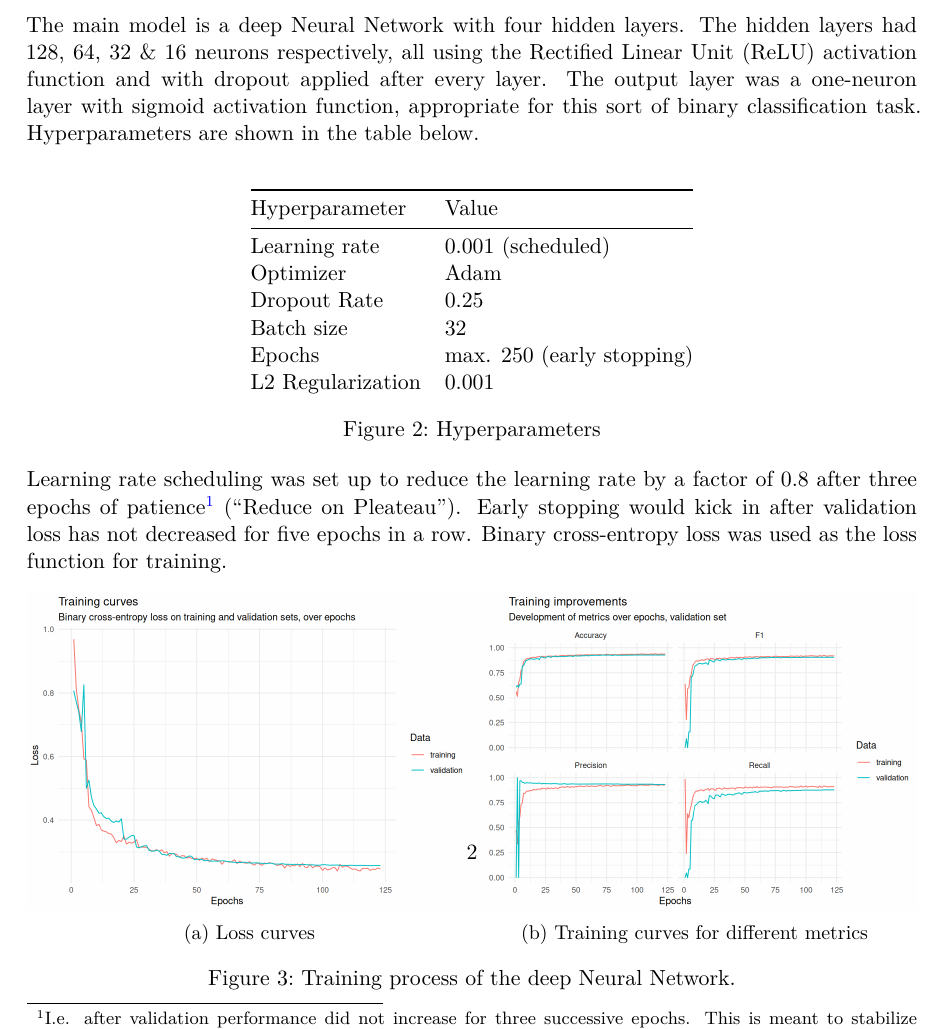
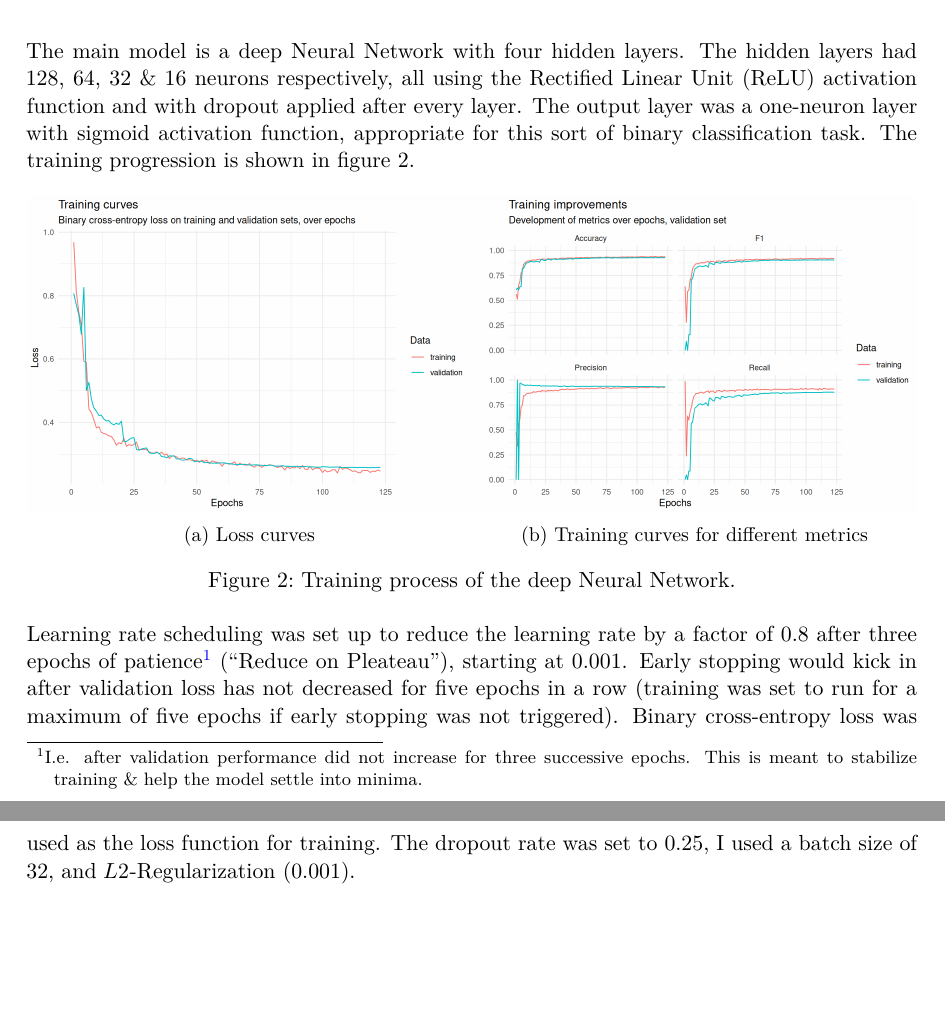
Before and after one commit to kssrr/sl-spam-classification, a Quarto document (report.qmd): part of page 2 of 6 before the commit and two parts of pages 2 and 3 of 6 after it, the two joined at a grey line, cut so that both start at the same text, the shorter picture padded with empty space. The pictures show the output file report.pdf that the author committed with the source.

Commit message:
fertig, endlich quarto besiegt

```diff
--- a/report.qmd
+++ b/report.qmd
@@ -33,34 +33,19 @@ After investigation, I decided on my preprocessing steps: despite class imbalanc
 
 # Methods
 
-The main model is a deep Neural Network with four hidden layers. The hidden layers had 128, 64, 32 & 16 neurons respectively, all using the Rectified Linear Unit (ReLU) activation function and with dropout applied after every layer. The output layer was a one-neuron layer with sigmoid activation function, appropriate for this sort of binary classification task. Hyperparameters are shown in the table below.
-
-::: {#fig-hyperparams}
-
-| Hyperparameter | Value |
-|----------------|-------|
-| Learning rate | 0.001 (scheduled) |
-| Optimizer | Adam |
-| Dropout Rate | 0.25 |
-| Batch size | 32 |
-| Epochs | max. 250 (early stopping) |
-| L2 Regularization | 0.001 |
-
-Hyperparameters
-:::
-
-Learning rate scheduling was set up to reduce the learning rate by a factor of 0.8 after three epochs of patience[^lr_sched] ("Reduce on Pleateau"). Early stopping would kick in after validation loss has not decreased for five epochs in a row. Binary cross-entropy loss was used as the loss function for training.
-
-[^lr_sched]: I.e. after validation performance did not increase for three successive epochs. This is meant to stabilize training & help the model settle into minima.
+The main model is a deep Neural Network with four hidden layers. The hidden layers had 128, 64, 32 & 16 neurons respectively, all using the Rectified Linear Unit (ReLU) activation function and with dropout applied after every layer. The output layer was a one-neuron layer with sigmoid activation function, appropriate for this sort of binary classification task. The training progression is shown in figure 2.
 
 ::: {#fig-nntrain layout-ncol=2}
-
 ![Loss curves](figures/loss_curves.png)
 
 ![Training curves for different metrics](figures/training_curves.png)
 
 Training process of the deep Neural Network.
 :::
+
+Learning rate scheduling was set up to reduce the learning rate by a factor of 0.8 after three epochs of patience[^lr_sched] ("Reduce on Pleateau"), starting at 0.001. Early stopping would kick in after validation loss has not decreased for five epochs in a row (training was set to run for a maximum of five epochs if early stopping was not triggered). Binary cross-entropy loss was used as the loss function for training. The dropout rate was set to 0.25, I used a batch size of 32, and $L2$-Regularization (0.001).
+
+[^lr_sched]: I.e. after validation performance did not increase for three successive epochs. This is meant to stabilize training & help the model settle into minima.
 
 To select a proper competitor to compare the deep Neural Network against, I evaluated three "traditional" models: a penalized Logistic Regression model, a Gaussian Naive Bayes classifier, and a Random Forest. For all models, I tuned their hyperparameters using regular grid search with ten-fold cross validation [^naive_bayes], and then compared their performance on the training set to that of the Neural Network. Results can be found in figure 4.
 
```
Also changed, not shown: report.pdf, report.qmd (2 more changed lines).
